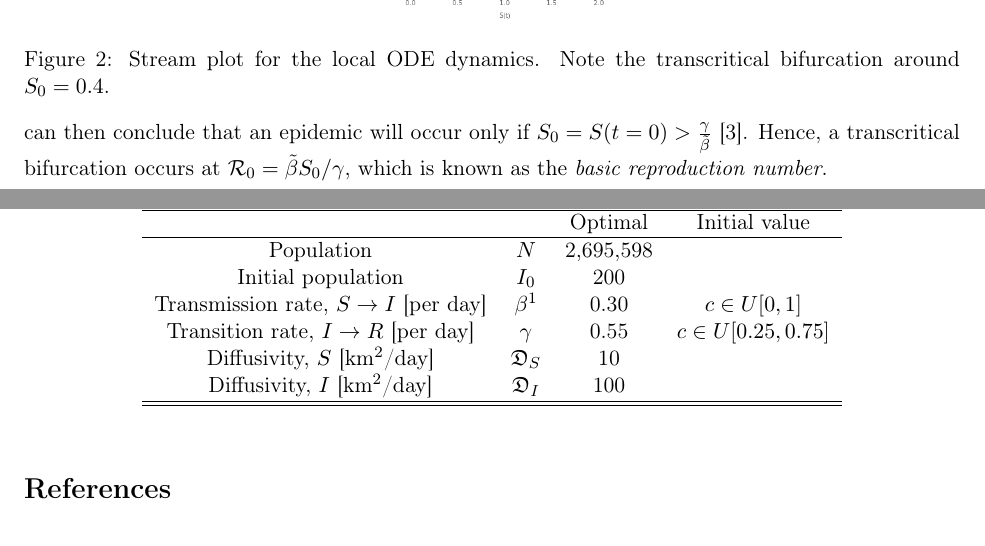
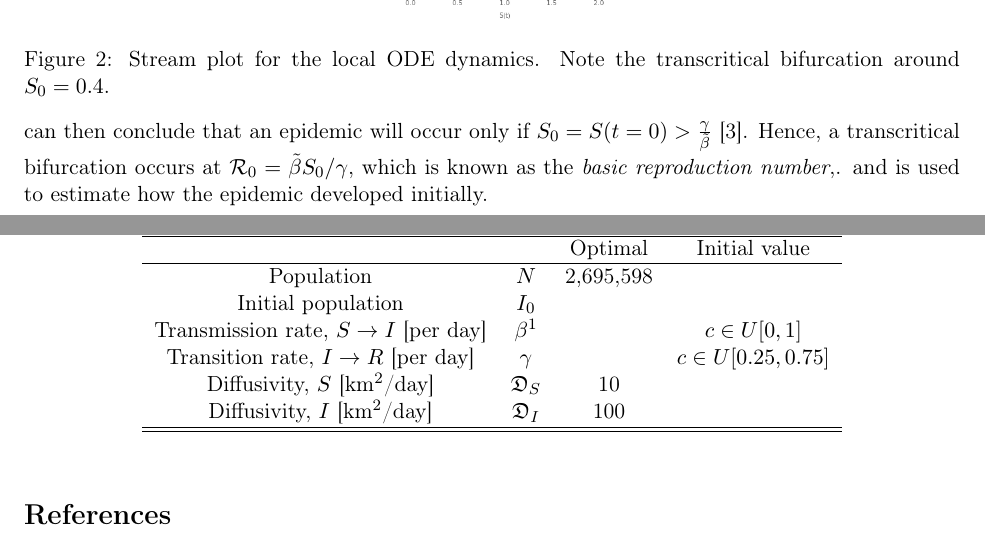
Before and after one commit to tgfive/chicago-spatial-covid, a LaTeX paper (draft/chicago-spatial-covid-draft.tex): two parts of pages 2 and 3 of 3, joined at a grey line, cut so that both start at the same text. Compiled offline with pdfLaTeX.

Commit message:
Fixed parameter table

```diff
--- a/draft/chicago-spatial-covid-draft.tex
+++ b/draft/chicago-spatial-covid-draft.tex
@@ -107,7 +107,7 @@ Thus, as seen in Figure \ref{fig:localdyn}, for $S < \frac{\gamma}{\tilde{\beta}
 	\label{fig:localdyn}
 \end{figure}
 We can then conclude that an epidemic will occur only if $S_0 = S(t=0) > \frac{\gamma}{\tilde{\beta}}$ \cite{Wang_SIR}.
-Hence, a transcritical bifurcation occurs at $\Ro = \tilde{\beta} S_0 / \gamma$, which is known as the \textit{basic reproduction number}.
+Hence, a transcritical bifurcation occurs at $\Ro = \tilde{\beta} S_0 / \gamma$, which is known as the \textit{basic reproduction number},. and is used to estimate how the epidemic developed initially.
 
 Note that the SIR model can be viewed as a generalized chemical reaction
 \begin{align*}
@@ -136,9 +136,9 @@ is a conserved quantity for the system.
 			&	&	Optimal	&	Initial value \\
 		\hline
 		Population	&	$N$	&	2,695,598 \\
-		Initial population	&	$I_0$	&	200 \\
-		Transmission rate, $S \rightarrow I$ [per day]	&	$\beta$\footnote{The transmission rate $\beta$ must be divided by $N$ when used in the ODE model.}	&	0.30	&	$c \in U[0,1]$ \\
-		Transition rate, $I \rightarrow R$ [per day]	&	$\gamma$	&	0.55	&	$c \in U[0.25,0.75]$ \\
+		Initial population	&	$I_0$	&	 \\
+		Transmission rate, $S \rightarrow I$ [per day]	&	$\beta$\footnote{The transmission rate $\beta$ must be divided by $N$ when used in the ODE model.}	&	&	$c \in U[0,1]$ \\
+		Transition rate, $I \rightarrow R$ [per day]	&	$\gamma$	&		&	$c \in U[0.25,0.75]$ \\
 		Diffusivity, $S$ [km$^2$/day]	&	$\D_S$	&	10	&	\\
 		Diffusivity, $I$ [km$^2$/day]	&	$\D_I$	&	100	&	\\
 		\hline
```
Also changed, not shown: draft/chicago-spatial-covid-draft.pdf, 2 other files.
